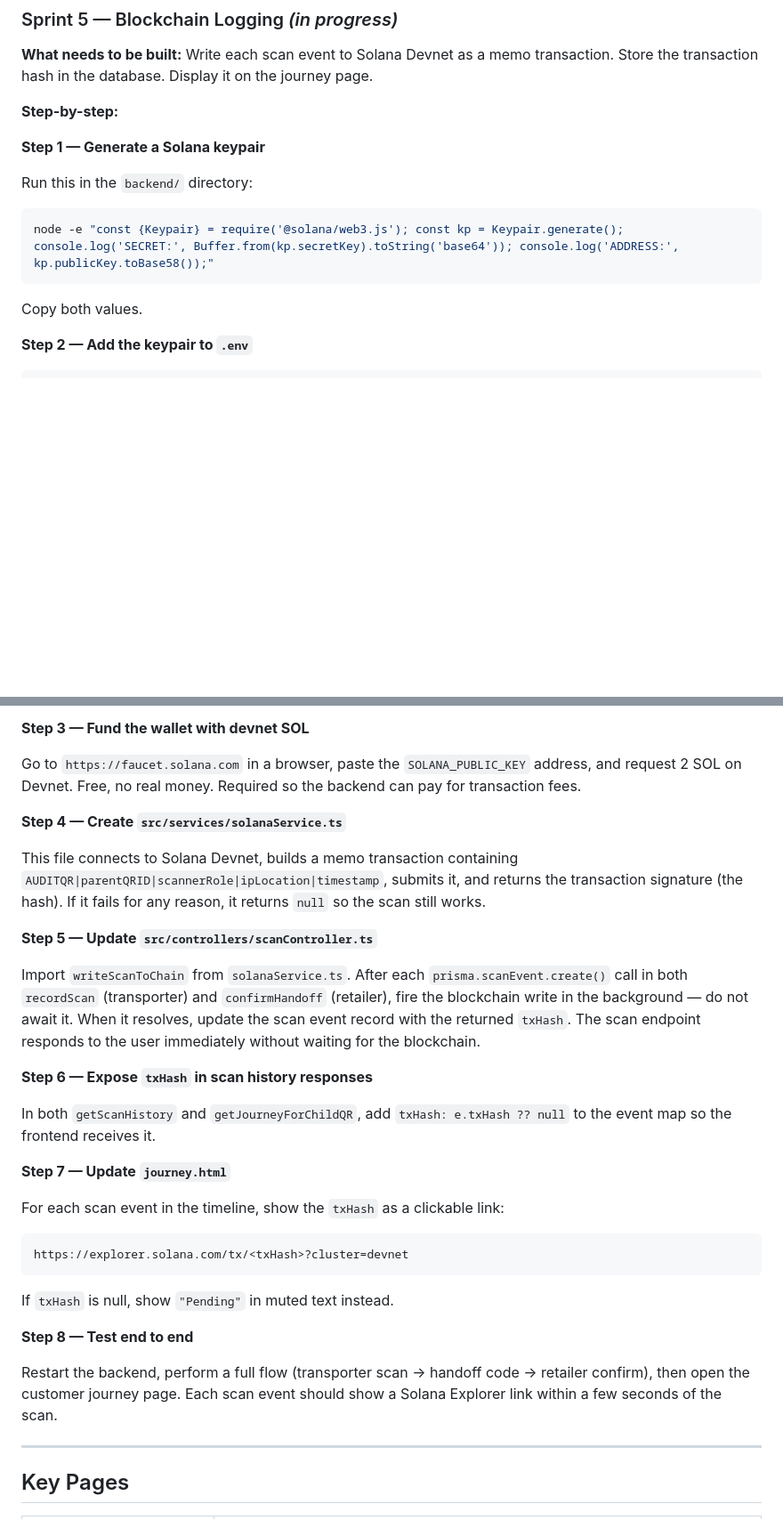
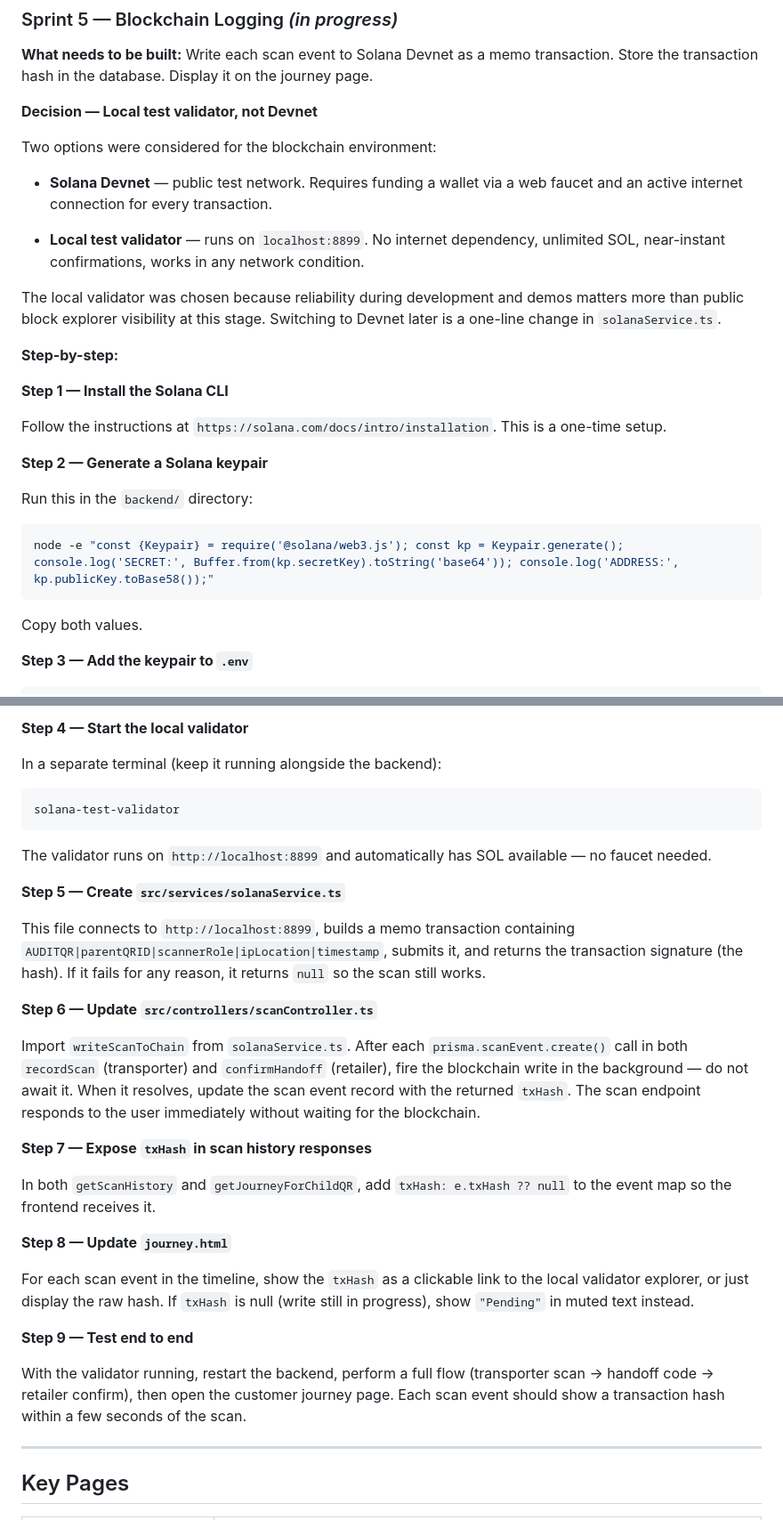
Before and after one commit to imeldanct/auditqr_blockchain, a Markdown page: auditqr_blockchain/README.md, 2 parts joined by grey strips. Shown at 89% size. Rendered like a GitHub page; blank space fills up the shorter version.

Commit message:
updated the sprint 5 details for blockchain logging

````diff
--- a/auditqr_blockchain/README.md
+++ b/auditqr_blockchain/README.md
@@ -404,9 +404,22 @@ Documents how each sprint was built and what files were touched. Sprint 5 includ
 
 **What needs to be built:** Write each scan event to Solana Devnet as a memo transaction. Store the transaction hash in the database. Display it on the journey page.
 
+**Decision — Local test validator, not Devnet**
+
+Two options were considered for the blockchain environment:
+- **Solana Devnet** — public test network. Requires funding a wallet via a web faucet and an active internet connection for every transaction.
+
+- **Local test validator** — runs on `localhost:8899`. No internet dependency, unlimited SOL, near-instant confirmations, works in any network condition.
+
+The local validator was chosen because reliability during development and demos matters more than public block explorer visibility at this stage. Switching to Devnet later is a one-line change in `solanaService.ts`.
+
 **Step-by-step:**
 
-**Step 1 — Generate a Solana keypair**
+**Step 1 — Install the Solana CLI**
+
+Follow the instructions at `https://solana.com/docs/intro/installation`. This is a one-time setup.
+
+**Step 2 — Generate a Solana keypair**
 
 Run this in the `backend/` directory:
 ```bash
@@ -414,5 +427,5 @@ node -e "const {Keypair} = require('@solana/web3.js'); const kp = Keypair.genera
 ```
 Copy both values.
 
-**Step 2 — Add the keypair to `.env`**
+**Step 3 — Add the keypair to `.env`**
 ```
@@ -421,32 +434,32 @@ SOLANA_PUBLIC_KEY="<the address from Step 1>"
 ```
 
-**Step 3 — Fund the wallet with devnet SOL**
+**Step 4 — Start the local validator**
 
-Go to `https://faucet.solana.com` in a browser, paste the `SOLANA_PUBLIC_KEY` address, and request 2 SOL on Devnet. Free, no real money. Required so the backend can pay for transaction fees.
+In a separate terminal (keep it running alongside the backend):
+```bash
+solana-test-validator
+```
+The validator runs on `http://localhost:8899` and automatically has SOL available — no faucet needed.
 
-**Step 4 — Create `src/services/solanaService.ts`**
+**Step 5 — Create `src/services/solanaService.ts`**
 
-This file connects to Solana Devnet, builds a memo transaction containing `AUDITQR|parentQRID|scannerRole|ipLocation|timestamp`, submits it, and returns the transaction signature (the hash). If it fails for any reason, it returns `null` so the scan still works.
+This file connects to `http://localhost:8899`, builds a memo transaction containing `AUDITQR|parentQRID|scannerRole|ipLocation|timestamp`, submits it, and returns the transaction signature (the hash). If it fails for any reason, it returns `null` so the scan still works.
 
-**Step 5 — Update `src/controllers/scanController.ts`**
+**Step 6 — Update `src/controllers/scanController.ts`**
 
 Import `writeScanToChain` from `solanaService.ts`. After each `prisma.scanEvent.create()` call in both `recordScan` (transporter) and `confirmHandoff` (retailer), fire the blockchain write in the background — do not await it. When it resolves, update the scan event record with the returned `txHash`. The scan endpoint responds to the user immediately without waiting for the blockchain.
 
-**Step 6 — Expose `txHash` in scan history responses**
+**Step 7 — Expose `txHash` in scan history responses**
 
 In both `getScanHistory` and `getJourneyForChildQR`, add `txHash: e.txHash ?? null` to the event map so the frontend receives it.
 
-**Step 7 — Update `journey.html`**
+**Step 8 — Update `journey.html`**
 
-For each scan event in the timeline, show the `txHash` as a clickable link:
-```
-https://explorer.solana.com/tx/<txHash>?cluster=devnet
-```
-If `txHash` is null, show `"Pending"` in muted text instead.
+For each scan event in the timeline, show the `txHash` as a clickable link to the local validator explorer, or just display the raw hash. If `txHash` is null (write still in progress), show `"Pending"` in muted text instead.
 
-**Step 8 — Test end to end**
+**Step 9 — Test end to end**
 
-Restart the backend, perform a full flow (transporter scan → handoff code → retailer confirm), then open the customer journey page. Each scan event should show a Solana Explorer link within a few seconds of the scan.
+With the validator running, restart the backend, perform a full flow (transporter scan → handoff code → retailer confirm), then open the customer journey page. Each scan event should show a transaction hash within a few seconds of the scan.
 
 ---
 
````
Also changed, not shown: other parts of auditqr_blockchain/README.md (+15 -2 lines).
